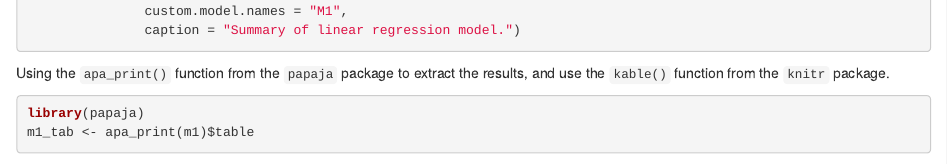
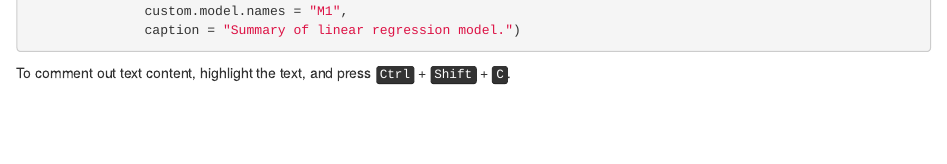
Before and after one commit to marklhc/20203-PSYC575, an R Markdown document (lectures/01-review-multiple-regression.Rmd): the page in a window 1100 px wide, from 3140 px down. Rendered offline with R 4.5, knitr and Pandoc, with nearby package versions; some code elsewhere in the file could not run offline.

Commit message:
Remove dependency on `papaja`

````diff
--- a/lectures/01-review-multiple-regression.Rmd
+++ b/lectures/01-review-multiple-regression.Rmd
@@ -135,9 +135,11 @@ texreg::texreg(m1,
                caption = "Summary of linear regression model.")
 ```
 
-Using the `apa_print()` function from the `papaja` package to extract the results, and use the `kable()` function from the `knitr` package.
+To comment out text content, highlight the text, and press <kbd>Ctrl</kbd> + <kbd>Shift</kbd> + <kbd>C</kbd>.
 
-```{r kable-m1_tab}
+<!-- Using the `apa_print()` function from the `papaja` package to extract the results, and use the `kable()` function from the `knitr` package. -->
+
+```{r kable-m1_tab, eval=FALSE, include=FALSE}
 library(papaja)
 m1_tab <- apa_print(m1)$table
 knitr::kable(m1_tab,
````
